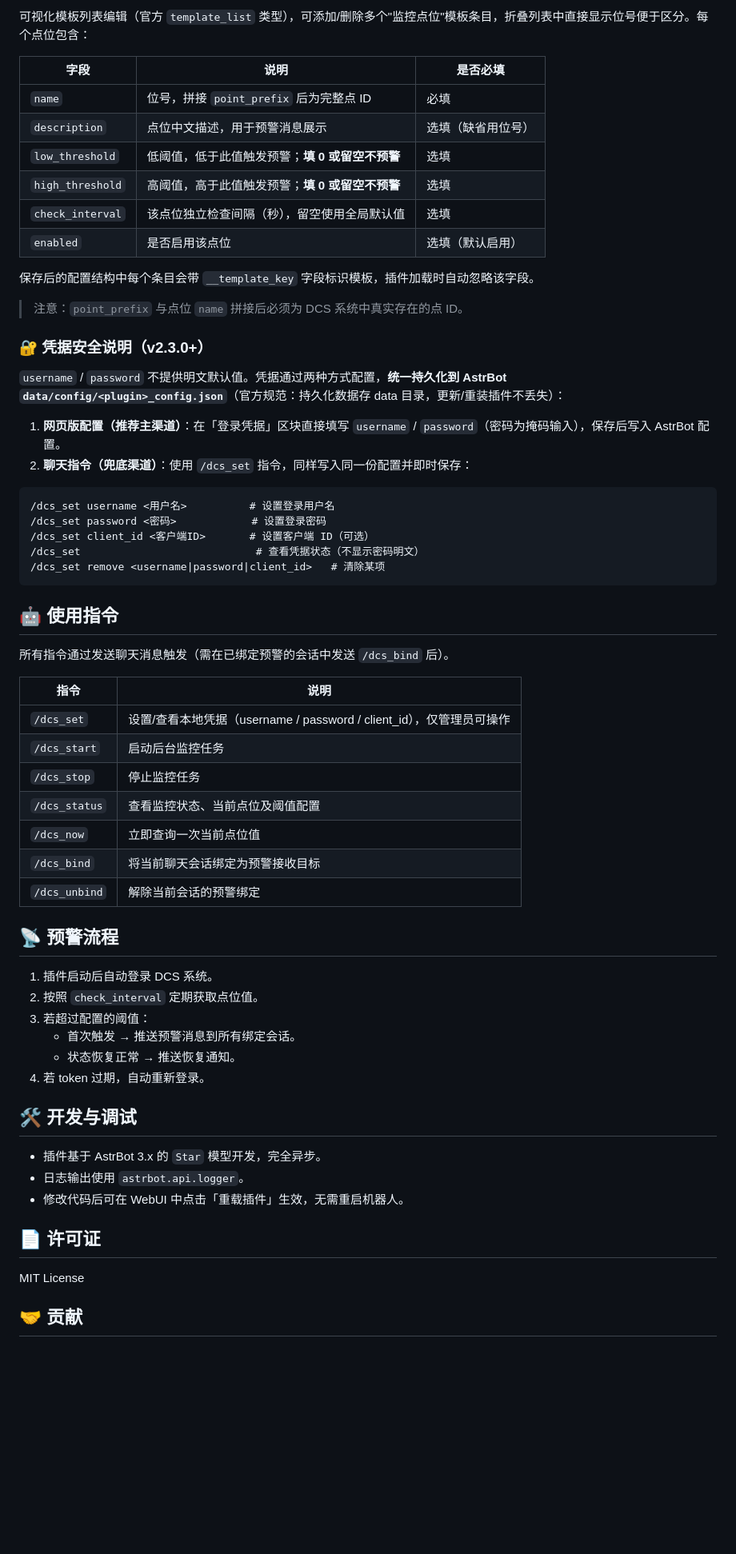
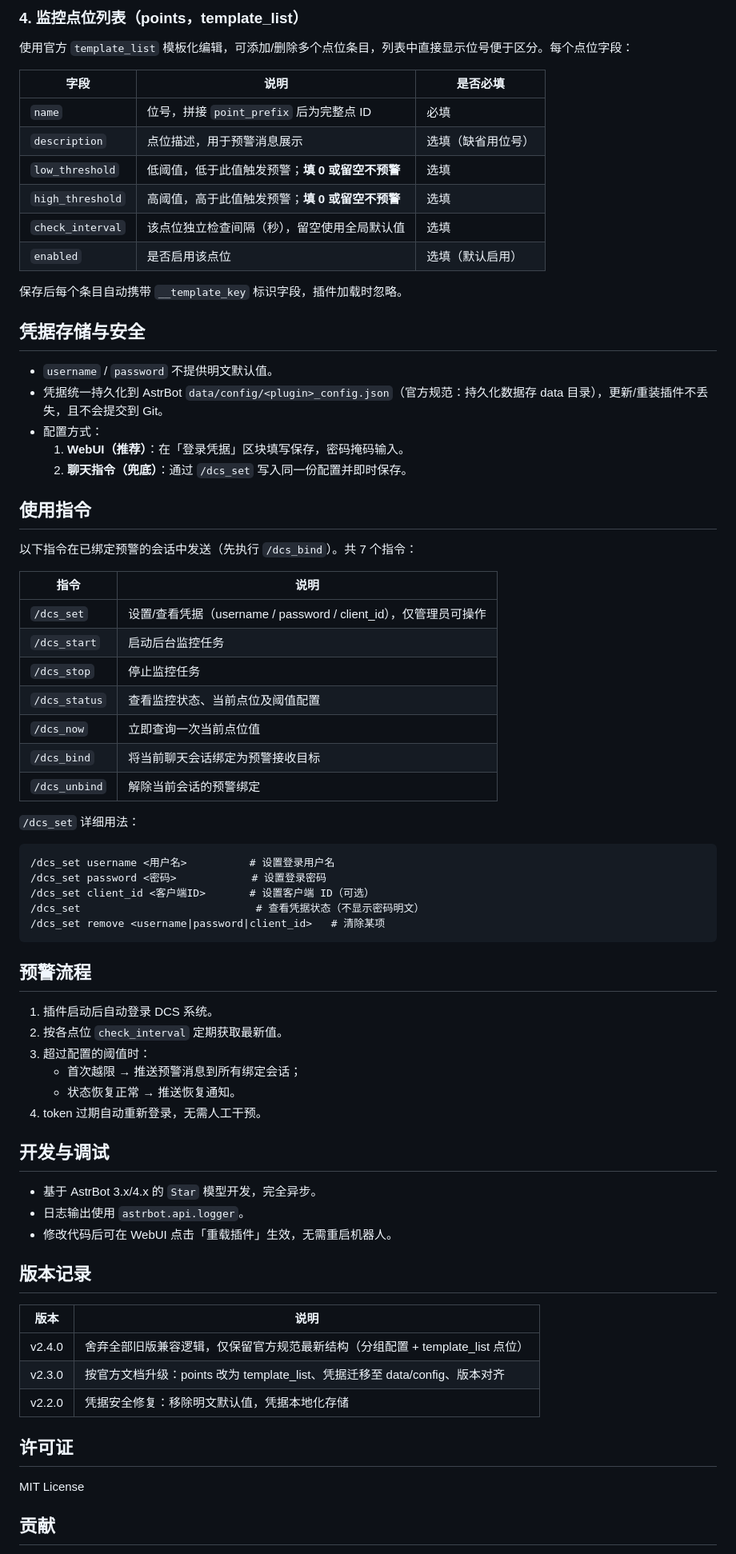
Before and after one commit to shangcanyang/astrbot_plugin_dcs_monitor, a Markdown page: README.md, the part around one of its changes. Shown at 80% size. Rendered like a GitHub page; blank space fills up the shorter version.

````diff
--- a/README.md
+++ b/README.md
@@ -69,25 +81,42 @@ AIGC:
 
-可视化模板列表编辑（官方 `template_list` 类型），可添加/删除多个"监控点位"模板条目，折叠列表中直接显示位号便于区分。每个点位包含：
+### 4. 监控点位列表（points，template_list）
+
+使用官方 `template_list` 模板化编辑，可添加/删除多个点位条目，列表中直接显示位号便于区分。每个点位字段：
 
 | 字段 | 说明 | 是否必填 |
 |------|------|---------|
 | `name` | 位号，拼接 `point_prefix` 后为完整点 ID | 必填 |
-| `description` | 点位中文描述，用于预警消息展示 | 选填（缺省用位号） |
+| `description` | 点位描述，用于预警消息展示 | 选填（缺省用位号） |
 | `low_threshold` | 低阈值，低于此值触发预警；**填 0 或留空不预警** | 选填 |
 | `high_threshold` | 高阈值，高于此值触发预警；**填 0 或留空不预警** | 选填 |
 | `check_interval` | 该点位独立检查间隔（秒），留空使用全局默认值 | 选填 |
 | `enabled` | 是否启用该点位 | 选填（默认启用） |
 
-保存后的配置结构中每个条目会带 `__template_key` 字段标识模板，插件加载时自动忽略该字段。
+保存后每个条目自动携带 `__template_key` 标识字段，插件加载时忽略。
 
-> 注意：`point_prefix` 与点位 `name` 拼接后必须为 DCS 系统中真实存在的点 ID。
+## 凭据存储与安全
 
-### 🔐 凭据安全说明（v2.3.0+）
+- `username` / `password` 不提供明文默认值。
+- 凭据统一持久化到 AstrBot `data/config/<plugin>_config.json`（官方规范：持久化数据存 data 目录），更新/重装插件不丢失，且不会提交到 Git。
+- 配置方式：
+  1. **WebUI（推荐）**：在「登录凭据」区块填写保存，密码掩码输入。
+  2. **聊天指令（兜底）**：通过 `/dcs_set` 写入同一份配置并即时保存。
 
-`username` / `password` 不提供明文默认值。凭据通过两种方式配置，**统一持久化到 AstrBot `data/config/<plugin>_config.json`**（官方规范：持久化数据存 data 目录，更新/重装插件不丢失）：
+## 使用指令
 
-1. **网页版配置（推荐主渠道）**：在「登录凭据」区块直接填写 `username` / `password`（密码为掩码输入），保存后写入 AstrBot 配置。
-2. **聊天指令（兜底渠道）**：使用 `/dcs_set` 指令，同样写入同一份配置并即时保存：
+以下指令在已绑定预警的会话中发送（先执行 `/dcs_bind`）。共 7 个指令：
+
+| 指令 | 说明 |
+|------|------|
+| `/dcs_set` | 设置/查看凭据（username / password / client_id），仅管理员可操作 |
+| `/dcs_start` | 启动后台监控任务 |
+| `/dcs_stop` | 停止监控任务 |
+| `/dcs_status` | 查看监控状态、当前点位及阈值配置 |
+| `/dcs_now` | 立即查询一次当前点位值 |
+| `/dcs_bind` | 将当前聊天会话绑定为预警接收目标 |
+| `/dcs_unbind` | 解除当前会话的预警绑定 |
+
+`/dcs_set` 详细用法：
 
 ```
 /dcs_set username <用户名>          # 设置登录用户名
@@ -97,40 +126,34 @@ AIGC:
 /dcs_set remove <username|password|client_id>   # 清除某项
 ```
 
-## 🤖 使用指令
-
-所有指令通过发送聊天消息触发（需在已绑定预警的会话中发送 `/dcs_bind` 后）。
-
-| 指令 | 说明 |
-|------|------|
-| `/dcs_set` | 设置/查看本地凭据（username / password / client_id），仅管理员可操作 |
-| `/dcs_start` | 启动后台监控任务 |
-| `/dcs_stop`  | 停止监控任务 |
-| `/dcs_status` | 查看监控状态、当前点位及阈值配置 |
-| `/dcs_now`   | 立即查询一次当前点位值 |
-| `/dcs_bind`  | 将当前聊天会话绑定为预警接收目标 |
-| `/dcs_unbind`| 解除当前会话的预警绑定 |
-
-## 📡 预警流程
+## 预警流程
 
 1. 插件启动后自动登录 DCS 系统。
-2. 按照 `check_interval` 定期获取点位值。
-3. 若超过配置的阈值：
-   - 首次触发 → 推送预警消息到所有绑定会话。
+2. 按各点位 `check_interval` 定期获取最新值。
+3. 超过配置的阈值时：
+   - 首次越限 → 推送预警消息到所有绑定会话；
    - 状态恢复正常 → 推送恢复通知。
-4. 若 token 过期，自动重新登录。
+4. token 过期自动重新登录，无需人工干预。
 
-## 🛠️ 开发与调试
+## 开发与调试
 
-- 插件基于 AstrBot 3.x 的 `Star` 模型开发，完全异步。
+- 基于 AstrBot 3.x/4.x 的 `Star` 模型开发，完全异步。
 - 日志输出使用 `astrbot.api.logger`。
-- 修改代码后可在 WebUI 中点击「重载插件」生效，无需重启机器人。
+- 修改代码后可在 WebUI 点击「重载插件」生效，无需重启机器人。
 
-## 📄 许可证
+## 版本记录
+
+| 版本 | 说明 |
+|------|------|
+| v2.4.0 | 舍弃全部旧版兼容逻辑，仅保留官方规范最新结构（分组配置 + template_list 点位） |
+| v2.3.0 | 按官方文档升级：points 改为 template_list、凭据迁移至 data/config、版本对齐 |
+| v2.2.0 | 凭据安全修复：移除明文默认值，凭据本地化存储 |
+
+## 许可证
 
 MIT License
 
-## 🤝 贡献
+## 贡献
 
 欢迎提交 Issue 和 Pull Request。
 *（内容由AI生成，仅供参考）*
````
Also changed, not shown: other parts of README.md (+37 -24 lines).
